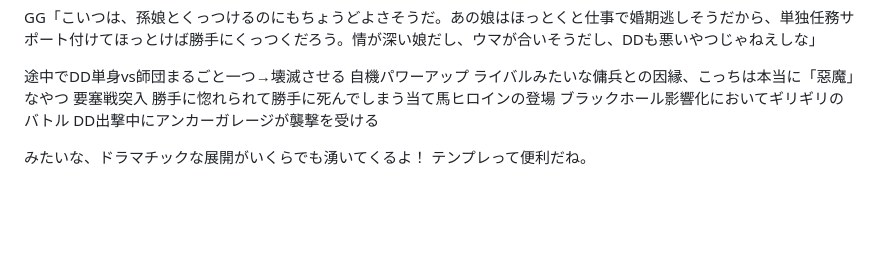
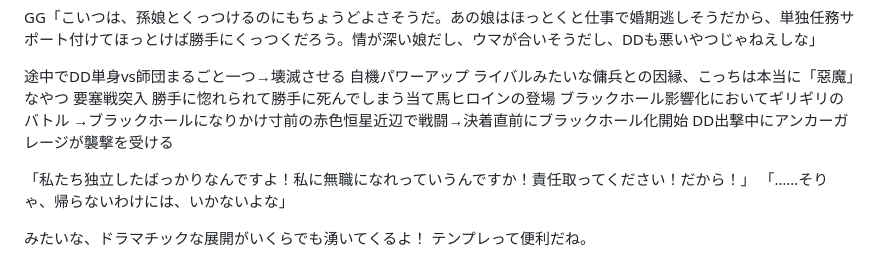
Before and after one commit to doze7220/star-survivor, a Markdown page: documents/VANGAURDRIFTER.md, the part around the change. Drawn GitHub-style; blank space fills up the shorter version.

Commit message:
docs: add VANGAURDRIFTER design document

```diff
--- a/documents/VANGAURDRIFTER.md
+++ b/documents/VANGAURDRIFTER.md
@@ -388,7 +388,11 @@ GG「こいつは、孫娘とくっつけるのにもちょうどよさそうだ
 要塞戦突入
 勝手に惚れられて勝手に死んでしまう当て馬ヒロインの登場
 ブラックホール影響化においてギリギリのバトル
+→ブラックホールになりかけ寸前の赤色恒星近辺で戦闘→決着直前にブラックホール化開始
 DD出撃中にアンカーガレージが襲撃を受ける
+
+「私たち独立したばっかりなんですよ！私に無職になれっていうんですか！責任取ってください！だから！」
+「……そりゃ、帰らないわけには、いかないよな」
 
 みたいな、ドラマチックな展開がいくらでも湧いてくるよ！
 テンプレって便利だね。
```
